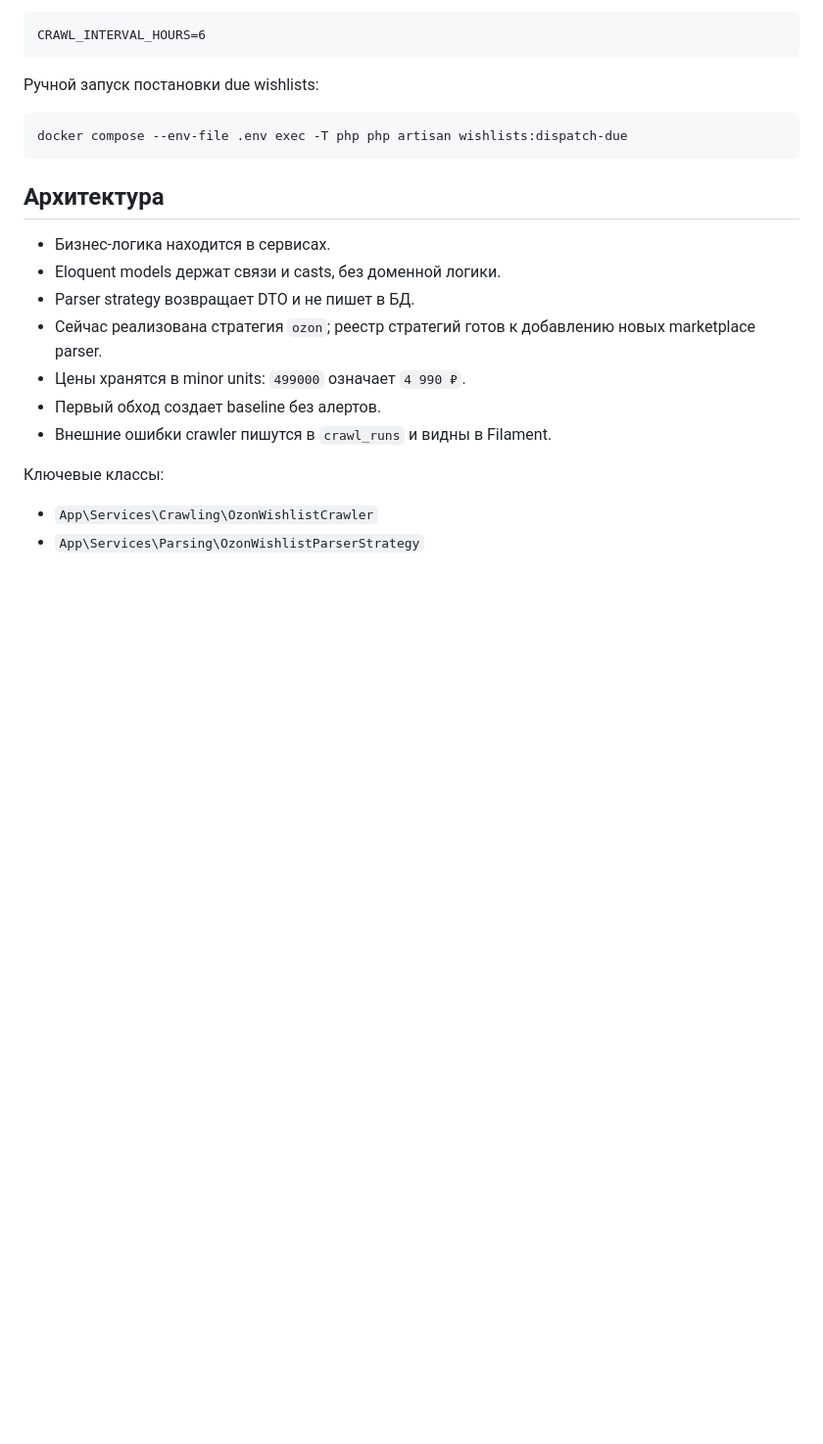
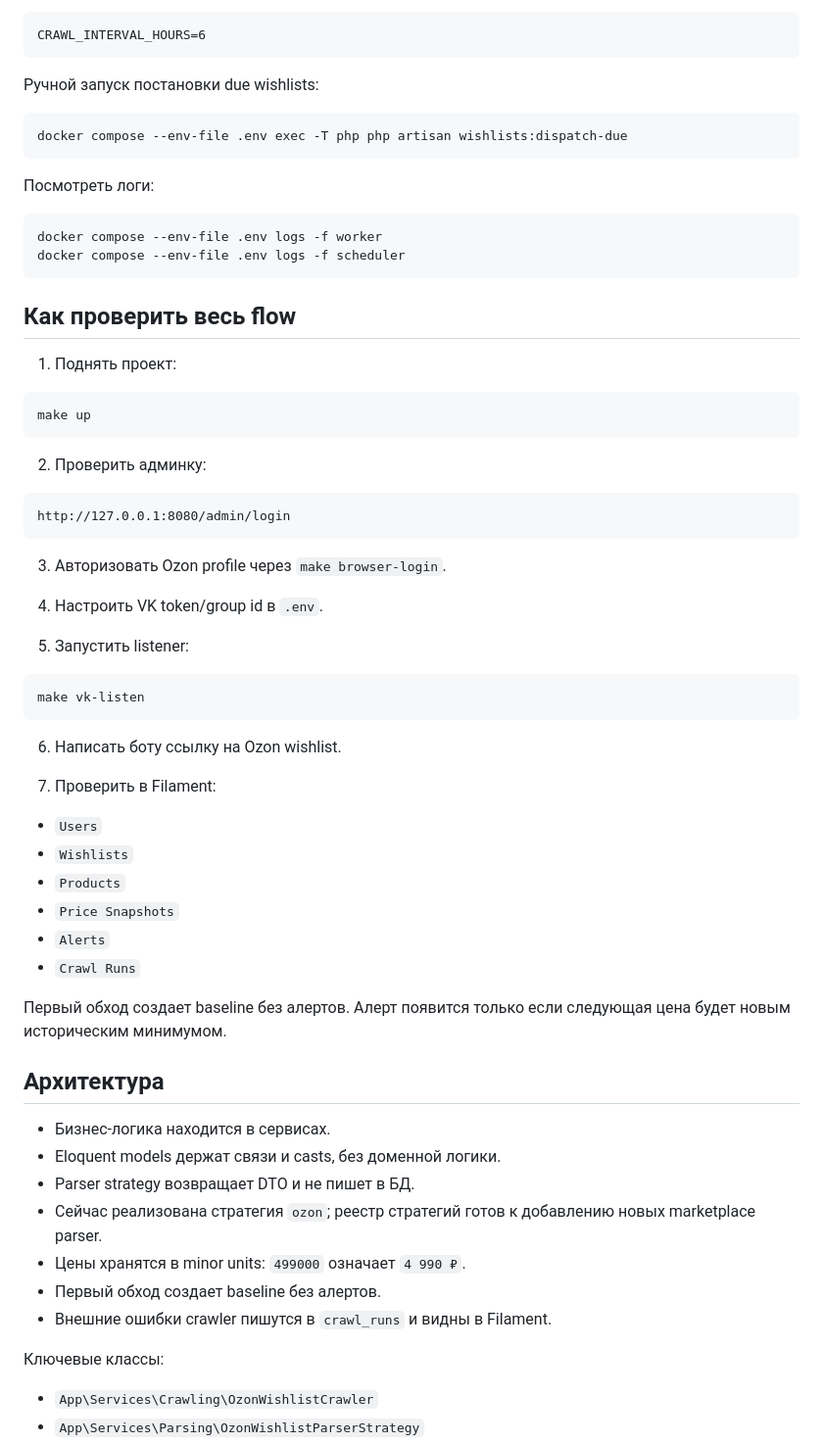
Before and after one commit to D1skord/OzonPriceMonitoring, a Markdown page: README.md, the part around one of its changes. Shown at 98% size. GitHub-like rendering; blank space fills up the shorter version.

````diff
--- a/README.md
+++ b/README.md
@@ -95,6 +196,50 @@ CRAWL_INTERVAL_HOURS=6
 ```bash
 docker compose --env-file .env exec -T php php artisan wishlists:dispatch-due
 ```
+
+Посмотреть логи:
+
+```bash
+docker compose --env-file .env logs -f worker
+docker compose --env-file .env logs -f scheduler
+```
+
+## Как проверить весь flow
+
+1. Поднять проект:
+
+```bash
+make up
+```
+
+2. Проверить админку:
+
+```text
+http://127.0.0.1:8080/admin/login
+```
+
+3. Авторизовать Ozon profile через `make browser-login`.
+
+4. Настроить VK token/group id в `.env`.
+
+5. Запустить listener:
+
+```bash
+make vk-listen
+```
+
+6. Написать боту ссылку на Ozon wishlist.
+
+7. Проверить в Filament:
+
+- `Users`
+- `Wishlists`
+- `Products`
+- `Price Snapshots`
+- `Alerts`
+- `Crawl Runs`
+
+Первый обход создает baseline без алертов. Алерт появится только если следующая цена будет новым историческим минимумом.
 
 ## Архитектура
 
````
Also changed, not shown: other parts of README.md (+137 -15 lines).
